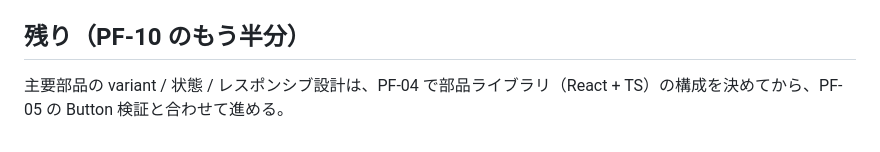
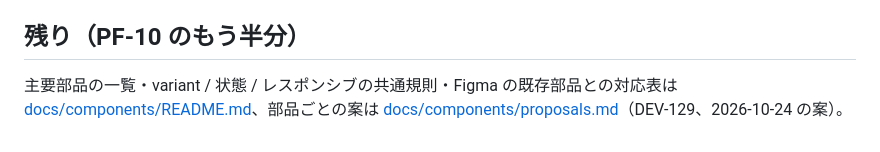
Before and after one commit to kouichiishikawa/aristocraft-design-system, a Markdown page: docs/pf-10-figma.md, the part around the change. Rendered like a GitHub page.

```diff
--- a/docs/pf-10-figma.md
+++ b/docs/pf-10-figma.md
@@ -99,4 +99,4 @@
 
 ## 残り（PF-10 のもう半分）
 
-主要部品の variant / 状態 / レスポンシブ設計は、PF-04 で部品ライブラリ（React + TS）の構成を決めてから、PF-05 の Button 検証と合わせて進める。
+主要部品の一覧・variant / 状態 / レスポンシブの共通規則・Figma の既存部品との対応表は [docs/components/README.md](components/README.md)、部品ごとの案は [docs/components/proposals.md](components/proposals.md)（DEV-129、2026-10-24 の案）。
```
Also changed, not shown: docs/components/README.md (added, +167 -0 lines), docs/components/proposals.md (added, +164 -0 lines).
